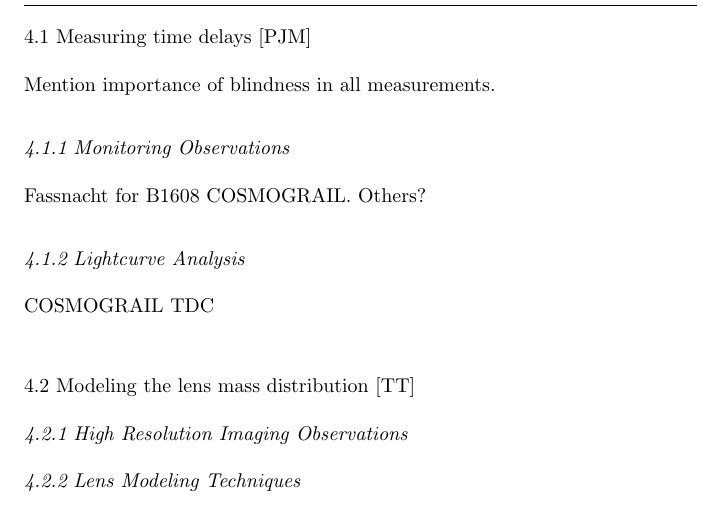
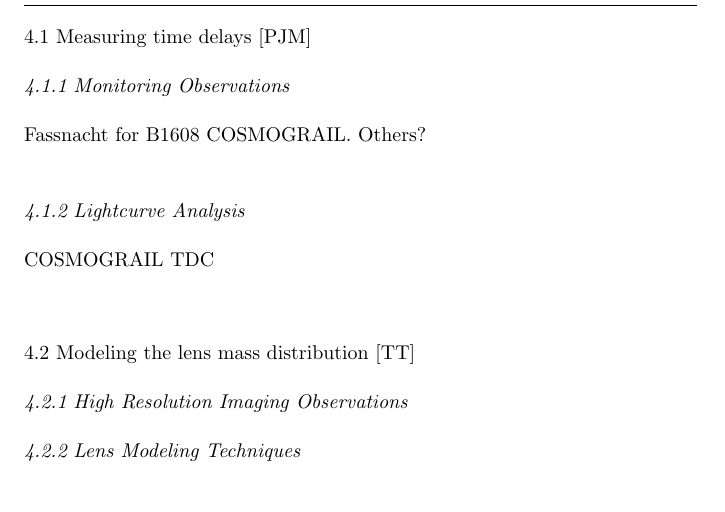
Before and after one commit to tommasotreu/AARV, a LaTeX paper (TM16.tex, which reads timedelays.tex): part of page 9 of 10, cut so that both start at the same text. Compiled offline with pdfLaTeX.

Commit message:
Separate tex file #13

```diff
--- a/timedelays.tex
+++ b/timedelays.tex
@@ -1,6 +1,5 @@
 %Preamble.
 
-Mention importance of blindness in all measurements.
 
 %   %   %   %   %   %   %   %   %   %   %   %   %   %   %   %   %   %
 
```
